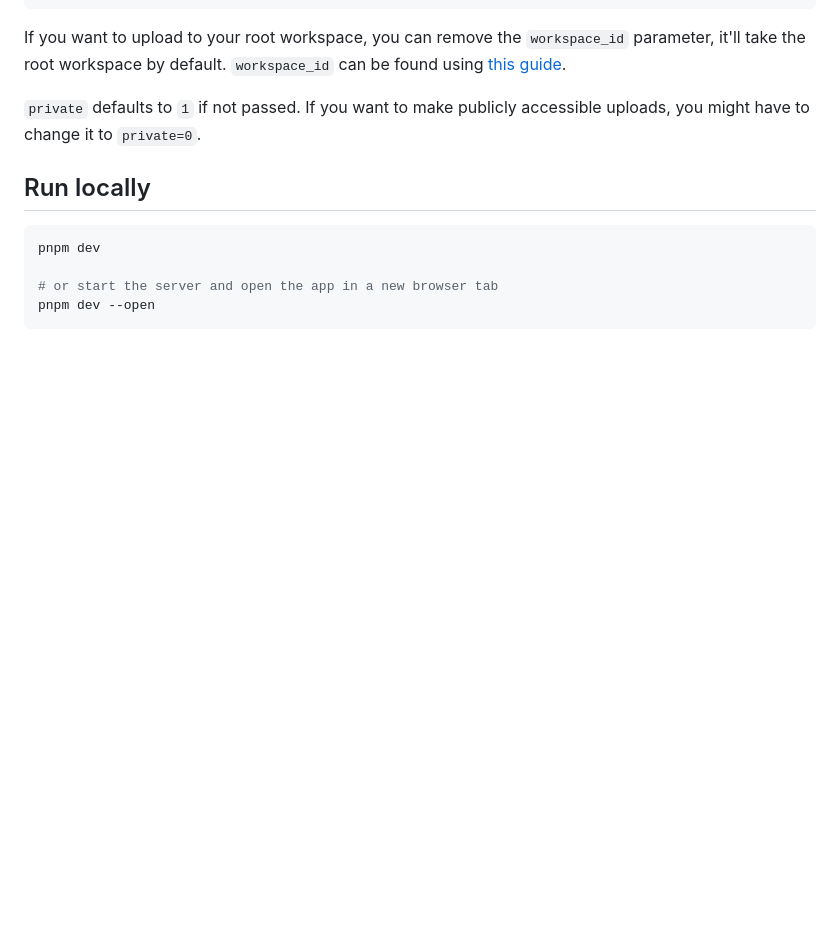
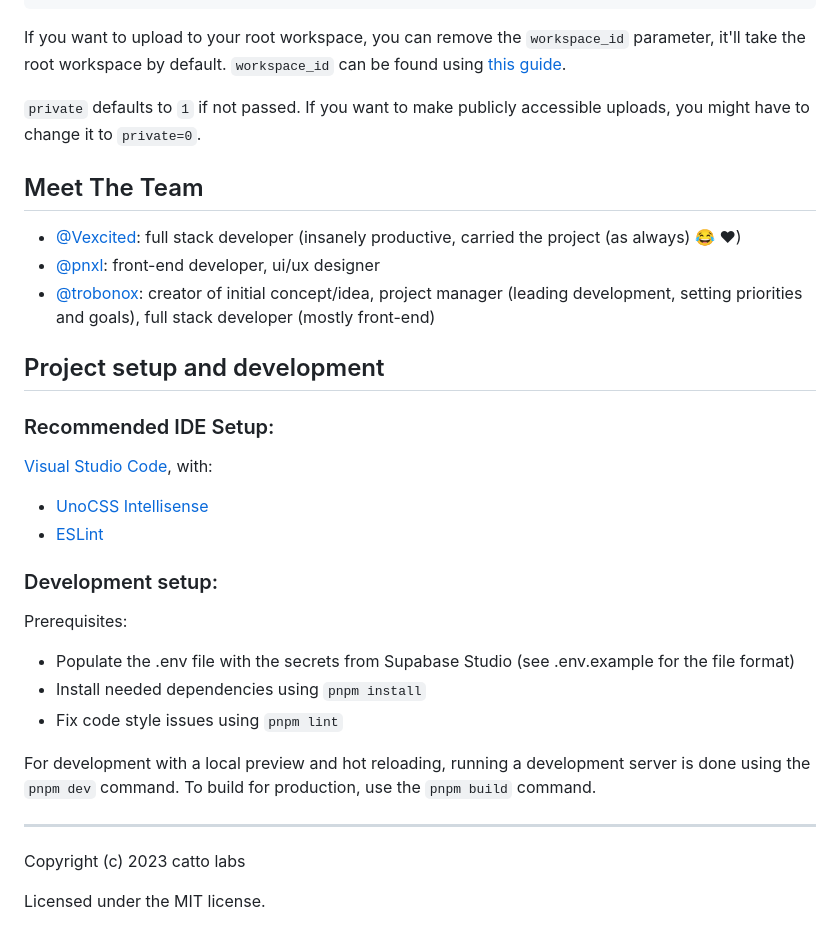
Before and after one commit to catto-labs/drive, a Markdown page: README.md, the part around one of its changes. Drawn GitHub-style; blank space fills up the shorter version.

````diff
--- a/README.md
+++ b/README.md
@@ -112,11 +153,29 @@ parameter, it'll take the root workspace by default.
 `private` defaults to `1` if not passed. If you want to make publicly
 accessible uploads, you might have to change it to `private=0`.
 
-## Run locally
+## Meet The Team
+- [@Vexcited](https://github.com/vexcited): full stack developer (insanely productive, carried the project (as always) 😂 ♥)
+- [@pnxl](https://github.com/pnxl): front-end developer, ui/ux designer
+- [@trobonox](https://github.com/trobonox): creator of initial concept/idea, project manager (leading development, setting priorities and goals), full stack developer (mostly front-end)
 
-```bash
-pnpm dev
+## Project setup and development
+### Recommended IDE Setup:
+[Visual Studio Code](https://code.visualstudio.com/), with:
+- [UnoCSS Intellisense](https://marketplace.visualstudio.com/items?itemName=antfu.unocss)
+- [ESLint](https://marketplace.visualstudio.com/items?itemName=dbaeumer.vscode-eslint)
 
-# or start the server and open the app in a new browser tab
-pnpm dev --open
-```
+### Development setup:
+Prerequisites:
+
+- Populate the .env file with the secrets from Supabase Studio (see .env.example for the file format)
+- Install needed dependencies using `pnpm install`
+- Fix code style issues using `pnpm lint`
+
+For development with a local preview and hot reloading, running a development server is done using the `pnpm dev` command.
+To build for production, use the `pnpm build` command.
+
+---
+
+Copyright (c) 2023 catto labs
+
+Licensed under the MIT license.
````
Also changed, not shown: other parts of README.md (+43 -2 lines).
